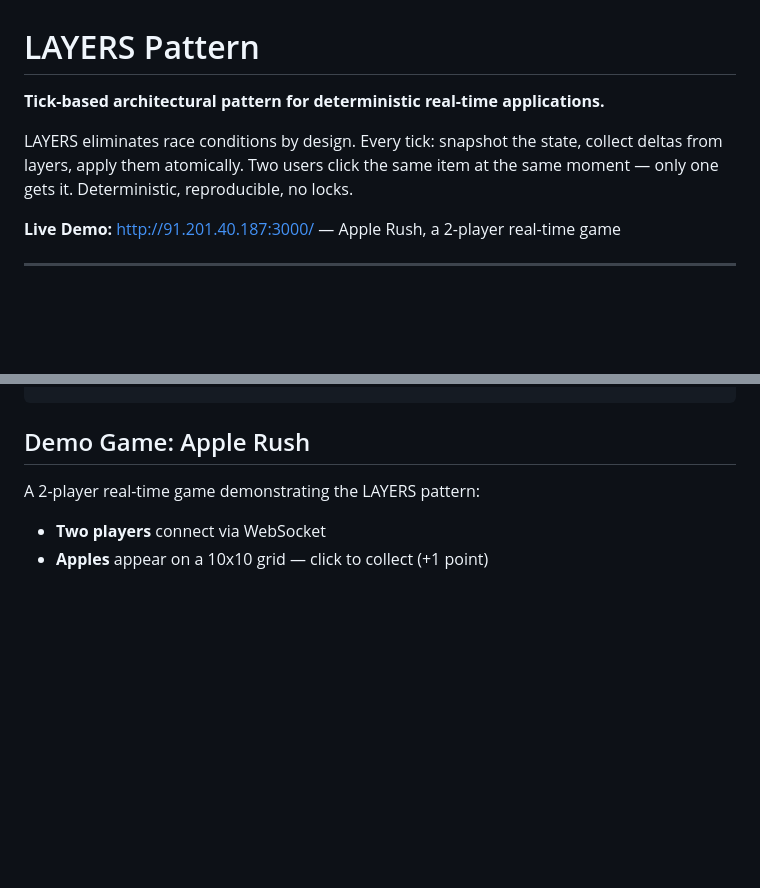
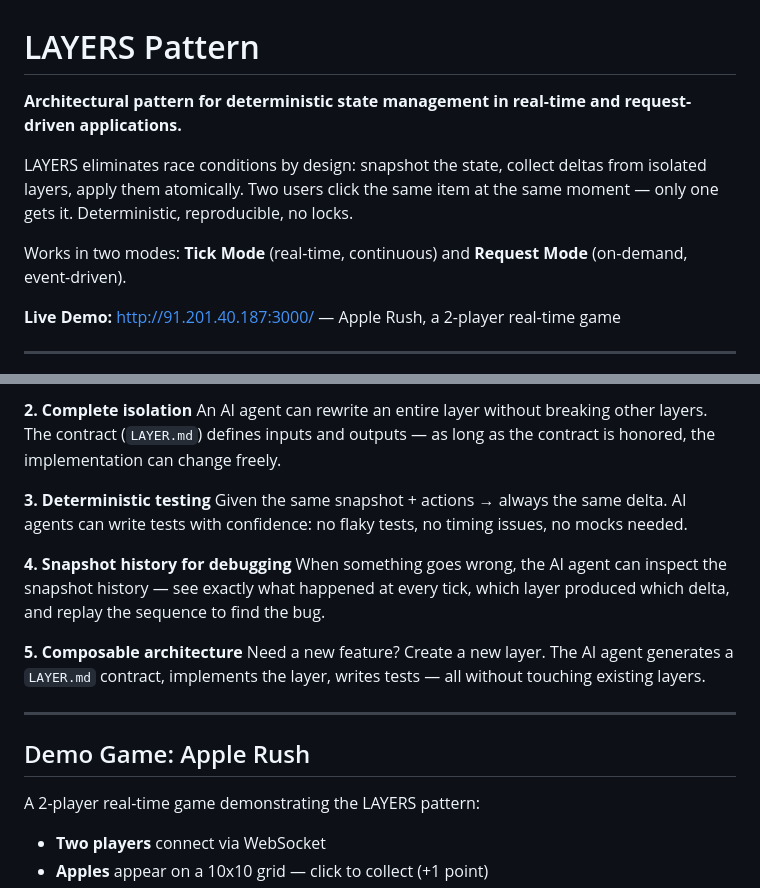
Before and after one commit to geniden/layers-pattern, a Markdown page: README.md, 2 parts joined by grey strips. Drawn GitHub-style; blank space fills up the shorter version.

```diff
--- a/README.md
+++ b/README.md
@@ -1,8 +1,10 @@
 # LAYERS Pattern
 
-**Tick-based architectural pattern for deterministic real-time applications.**
+**Architectural pattern for deterministic state management in real-time and request-driven applications.**
 
-LAYERS eliminates race conditions by design. Every tick: snapshot the state, collect deltas from layers, apply them atomically. Two users click the same item at the same moment — only one gets it. Deterministic, reproducible, no locks.
+LAYERS eliminates race conditions by design: snapshot the state, collect deltas from isolated layers, apply them atomically. Two users click the same item at the same moment — only one gets it. Deterministic, reproducible, no locks.
+
+Works in two modes: **Tick Mode** (real-time, continuous) and **Request Mode** (on-demand, event-driven).
 
 **Live Demo:** [http://91.201.40.187:3000/](http://91.201.40.187:3000/) — Apple Rush, a 2-player real-time game
 
@@ -137,3 +200,17 @@ Tick N:
+**2. Complete isolation**
+An AI agent can rewrite an entire layer without breaking other layers. The contract (`LAYER.md`) defines inputs and outputs — as long as the contract is honored, the implementation can change freely.
+
+**3. Deterministic testing**
+Given the same snapshot + actions → always the same delta. AI agents can write tests with confidence: no flaky tests, no timing issues, no mocks needed.
+
+**4. Snapshot history for debugging**
+When something goes wrong, the AI agent can inspect the snapshot history — see exactly what happened at every tick, which layer produced which delta, and replay the sequence to find the bug.
+
+**5. Composable architecture**
+Need a new feature? Create a new layer. The AI agent generates a `LAYER.md` contract, implements the layer, writes tests — all without touching existing layers.
+
+---
+
 ## Demo Game: Apple Rush
 
 A 2-player real-time game demonstrating the LAYERS pattern:
```
Also changed, not shown: other parts of README.md (+93 -0 lines).
